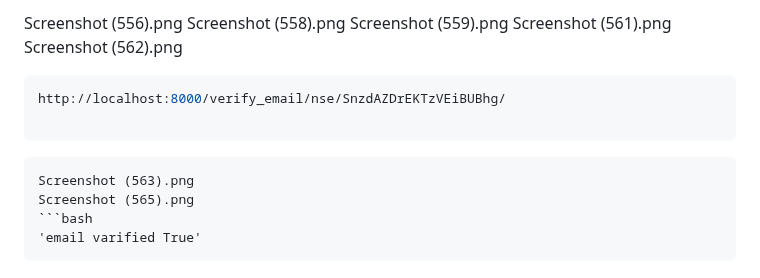
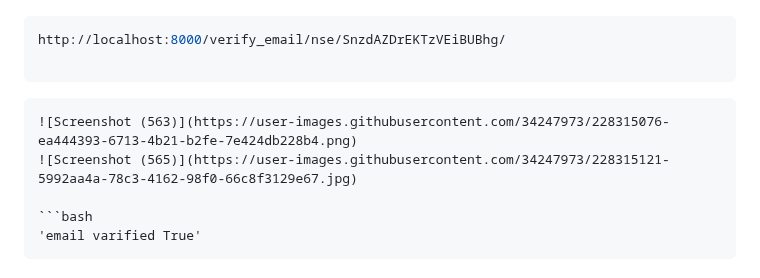
Before and after one commit to Nageshjani/emailVerification, a Markdown page: README.md, the part around one of its changes. Drawn GitHub-style.

````diff
--- a/README.md
+++ b/README.md
@@ -354,17 +363,13 @@ def signup_success(request):
 
-Screenshot (556).png
-Screenshot (558).png
-Screenshot (559).png
-Screenshot (561).png
-Screenshot (562).png
 
 ```bash
 http://localhost:8000/verify_email/nse/SnzdAZDrEKTzVEiBUBhg/
 
 ```
 ```
-Screenshot (563).png
-Screenshot (565).png
+![Screenshot (563)](https://user-images.githubusercontent.com/34247973/228315076-ea444393-6713-4b21-b2fe-7e424db228b4.png)
+![Screenshot (565)](https://user-images.githubusercontent.com/34247973/228315121-5992aa4a-78c3-4162-98f0-66c8f3129e67.jpg)
+
 ```bash
 'email varified True'
 ```
````
Also changed, not shown: other parts of README.md (+11 -2 lines).
